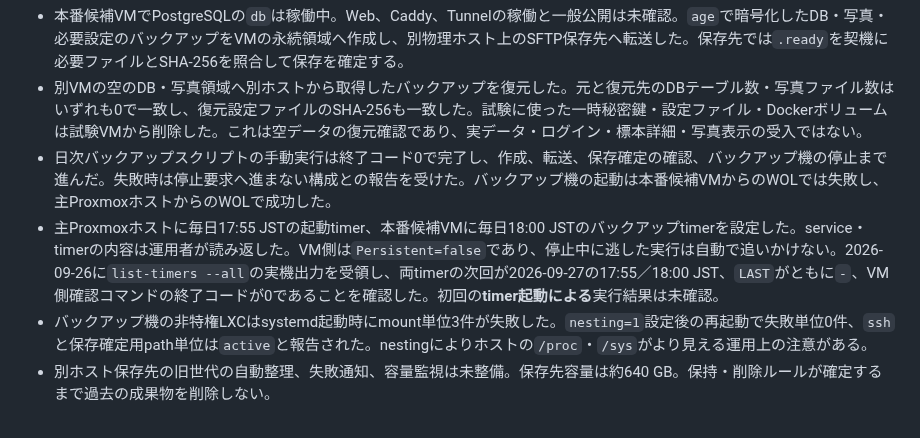
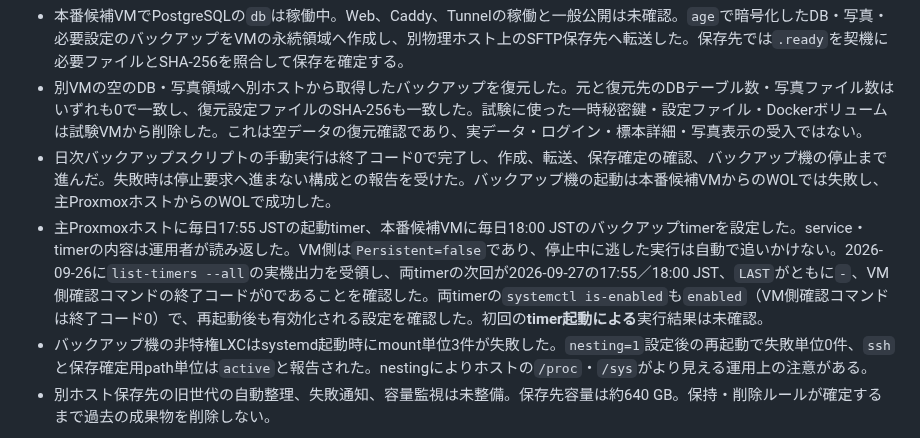
Before and after one commit to kade-6174/Acervo, a Markdown page: STATUS.md, the part around the change. Rendered like a GitHub page.

Commit message:
バックアップタイマーの自動有効化確認を記録

```diff
--- a/STATUS.md
+++ b/STATUS.md
@@ -13,7 +13,7 @@ Phase 1C Step 6、Step 7A-SPEC、Step 7A、Step 7A-R2、Step 7B、Step 7C-DOC、
 - 本番候補VMでPostgreSQLの`db`は稼働中。Web、Caddy、Tunnelの稼働と一般公開は未確認。`age`で暗号化したDB・写真・必要設定のバックアップをVMの永続領域へ作成し、別物理ホスト上のSFTP保存先へ転送した。保存先では`.ready`を契機に必要ファイルとSHA-256を照合して保存を確定する。
 - 別VMの空のDB・写真領域へ別ホストから取得したバックアップを復元した。元と復元先のDBテーブル数・写真ファイル数はいずれも0で一致し、復元設定ファイルのSHA-256も一致した。試験に使った一時秘密鍵・設定ファイル・Dockerボリュームは試験VMから削除した。これは空データの復元確認であり、実データ・ログイン・標本詳細・写真表示の受入ではない。
 - 日次バックアップスクリプトの手動実行は終了コード0で完了し、作成、転送、保存確定の確認、バックアップ機の停止まで進んだ。失敗時は停止要求へ進まない構成との報告を受けた。バックアップ機の起動は本番候補VMからのWOLでは失敗し、主ProxmoxホストからのWOLで成功した。
-- 主Proxmoxホストに毎日17:55 JSTの起動timer、本番候補VMに毎日18:00 JSTのバックアップtimerを設定した。service・timerの内容は運用者が読み返した。VM側は`Persistent=false`であり、停止中に逃した実行は自動で追いかけない。2026-09-26に`list-timers --all`の実機出力を受領し、両timerの次回が2026-09-27の17:55／18:00 JST、`LAST`がともに`-`、VM側確認コマンドの終了コードが0であることを確認した。初回の**timer起動による**実行結果は未確認。
+- 主Proxmoxホストに毎日17:55 JSTの起動timer、本番候補VMに毎日18:00 JSTのバックアップtimerを設定した。service・timerの内容は運用者が読み返した。VM側は`Persistent=false`であり、停止中に逃した実行は自動で追いかけない。2026-09-26に`list-timers --all`の実機出力を受領し、両timerの次回が2026-09-27の17:55／18:00 JST、`LAST`がともに`-`、VM側確認コマンドの終了コードが0であることを確認した。両timerの`systemctl is-enabled`も`enabled`（VM側確認コマンドは終了コード0）で、再起動後も有効化される設定を確認した。初回の**timer起動による**実行結果は未確認。
 - バックアップ機の非特権LXCはsystemd起動時にmount単位3件が失敗した。`nesting=1`設定後の再起動で失敗単位0件、`ssh`と保存確定用path単位は`active`と報告された。nestingによりホストの`/proc`・`/sys`がより見える運用上の注意がある。
 - 別ホスト保存先の旧世代の自動整理、失敗通知、容量監視は未整備。保存先容量は約640 GB。保持・削除ルールが確定するまで過去の成果物を削除しない。
 
```
